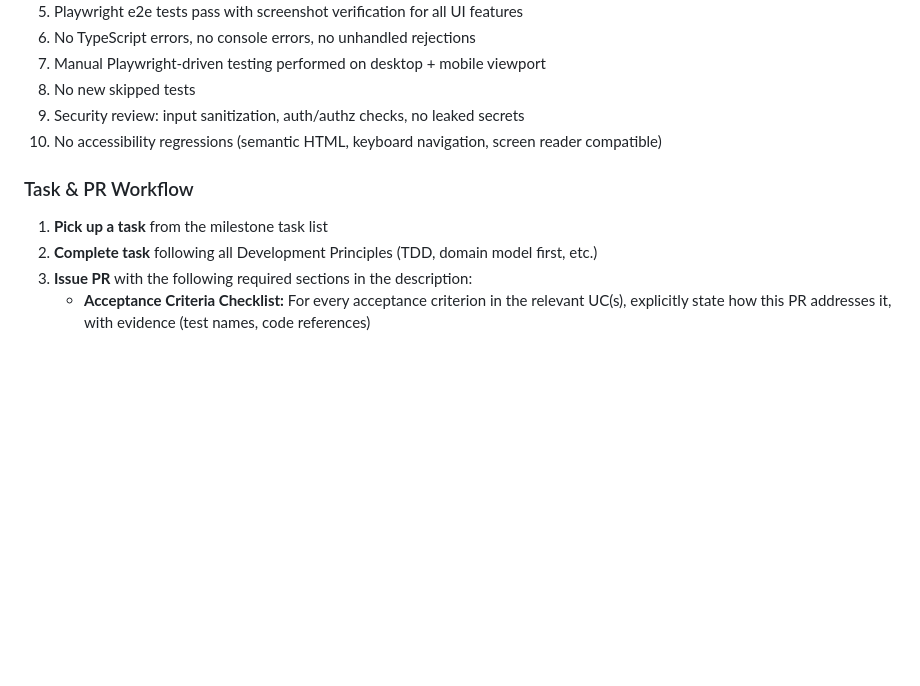
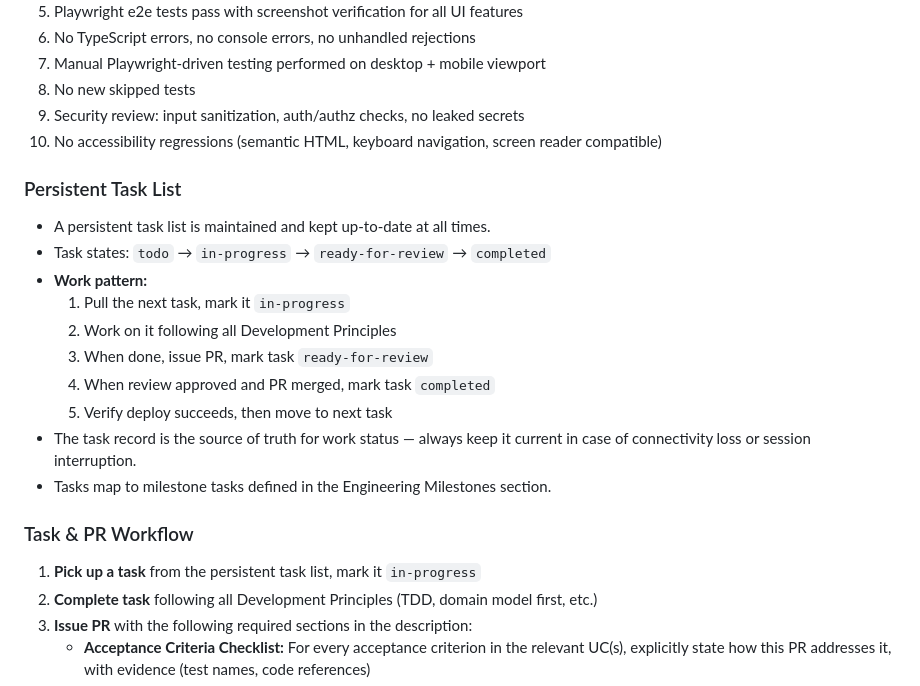
Before and after one commit to evilstickman/tessitura, a Markdown page: docs/PRODUCT_SPEC.md, the part around the change. GitHub-like rendering; blank space fills up the shorter version.

Commit message:
docs: add persistent task list workflow precept
Task states: todo → in-progress → ready-for-review → completed
Task record kept current at all times for connectivity resilience.
Work pattern: pull task → work → PR → review → merge → verify deploy → next.

Co-Authored-By: Claude Opus 4.6 (1M context) <noreply@anthropic.com>

```diff
--- a/docs/PRODUCT_SPEC.md
+++ b/docs/PRODUCT_SPEC.md
@@ -1817,8 +1817,20 @@ Types: `feat`, `fix`, `refactor`, `test`, `infra`, `docs`, `style`
 9. Security review: input sanitization, auth/authz checks, no leaked secrets
 10. No accessibility regressions (semantic HTML, keyboard navigation, screen reader compatible)
 
+### Persistent Task List
+- A persistent task list is maintained and kept up-to-date at all times.
+- Task states: `todo` → `in-progress` → `ready-for-review` → `completed`
+- **Work pattern:**
+  1. Pull the next task, mark it `in-progress`
+  2. Work on it following all Development Principles
+  3. When done, issue PR, mark task `ready-for-review`
+  4. When review approved and PR merged, mark task `completed`
+  5. Verify deploy succeeds, then move to next task
+- The task record is the source of truth for work status — always keep it current in case of connectivity loss or session interruption.
+- Tasks map to milestone tasks defined in the Engineering Milestones section.
+
 ### Task & PR Workflow
-1. **Pick up a task** from the milestone task list
+1. **Pick up a task** from the persistent task list, mark it `in-progress`
 2. **Complete task** following all Development Principles (TDD, domain model first, etc.)
 3. **Issue PR** with the following required sections in the description:
    - **Acceptance Criteria Checklist:** For every acceptance criterion in the relevant UC(s), explicitly state how this PR addresses it, with evidence (test names, code references)
```
